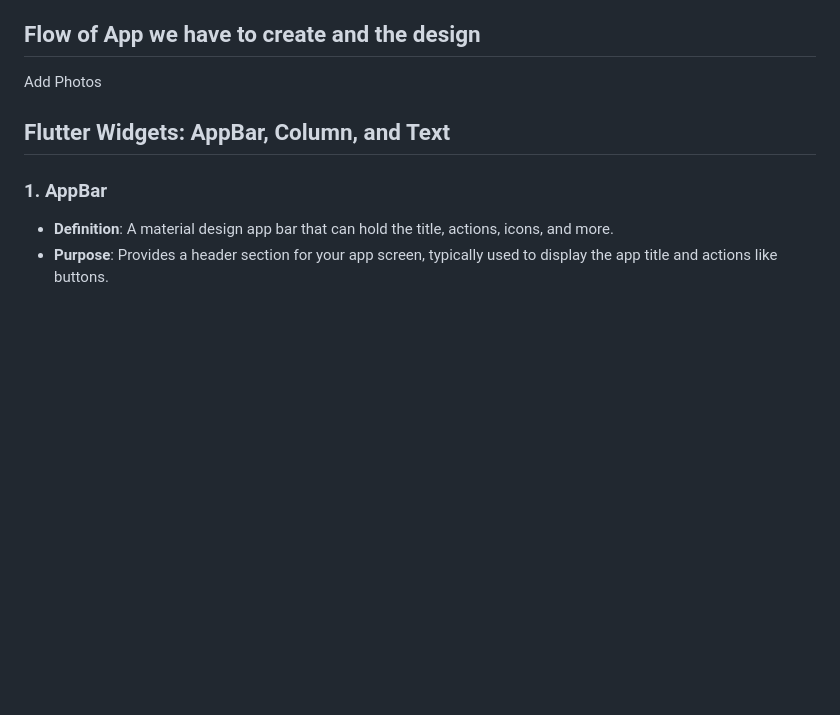
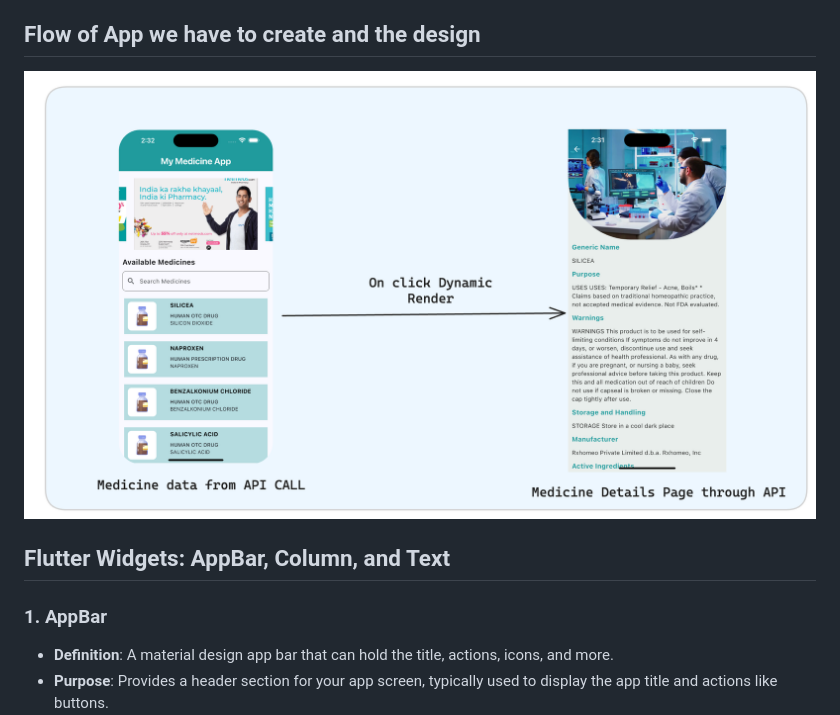
Before and after one commit to ameyk2004/PISB-Flutter-SIG, a Markdown page: README.md, the part around the change. Rendered like a GitHub page; pictures changed too: flow_diagram.png (added); blank space fills up the shorter version.

Commit message:
Addded Flow Diagram

```diff
--- a/README.md
+++ b/README.md
@@ -212,7 +212,7 @@ medicine_finder_app/
 
 ## Flow of App we have to create and the design
 
-Add Photos
+<img src="flow_diagram.png">
 
 ## Flutter Widgets: AppBar, Column, and Text
 
```
